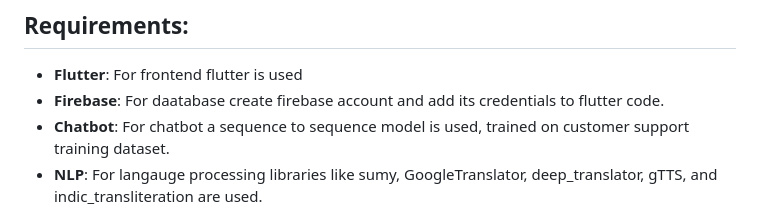
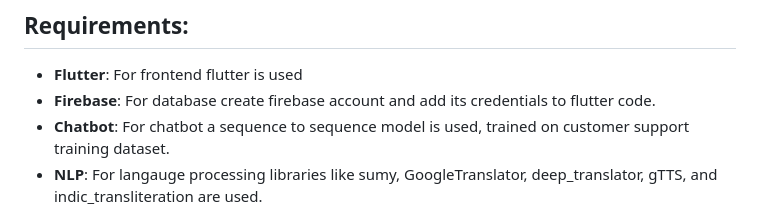
Before and after one commit to KIshantS2525/e-office, a Markdown page: README.md, the part around the change. Rendered like a GitHub page.

```diff
--- a/README.md
+++ b/README.md
@@ -20,7 +20,7 @@
 <h2>Requirements:</h2>
         <ul>
             <li><strong>Flutter</strong>: For frontend flutter is used</li>
-            <li><strong>Firebase</strong>: For daatabase create firebase account and add its credentials to flutter code.</li>
+            <li><strong>Firebase</strong>: For database create firebase account and add its credentials to flutter code.</li>
             <li><strong>Chatbot</strong>: For chatbot a sequence to sequence model is used, trained on customer support training dataset.</li>
             <li><strong>NLP</strong>: For langauge processing libraries like sumy, GoogleTranslator, deep_translator, gTTS, and indic_transliteration are used.</li>
             <li><strong>OCR</strong>: For OCR we have used CNN and RNN.</li>
```
